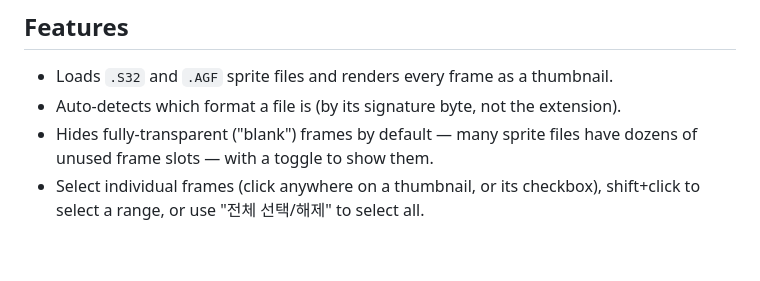
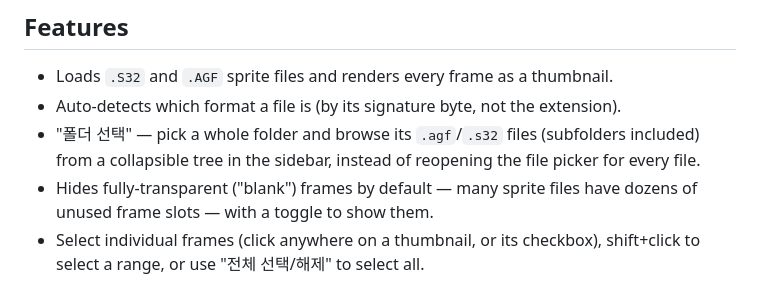
Before and after one commit to 2sem/gersang-image-extractor, a Markdown page: README.md, the part around the change. GitHub-like rendering; blank space fills up the shorter version.

Commit message:
docs: document sidebar folder-tree browsing feature
Co-Authored-By: Claude Sonnet 5 <noreply@anthropic.com>

```diff
--- a/README.md
+++ b/README.md
@@ -12,6 +12,7 @@ A single-page, no-build browser tool that extracts sprite frames from 거상(Ger
 
 - Loads `.S32` and `.AGF` sprite files and renders every frame as a thumbnail.
 - Auto-detects which format a file is (by its signature byte, not the extension).
+- "폴더 선택" — pick a whole folder and browse its `.agf`/`.s32` files (subfolders included) from a collapsible tree in the sidebar, instead of reopening the file picker for every file.
 - Hides fully-transparent ("blank") frames by default — many sprite files have dozens of unused frame slots — with a toggle to show them.
 - Select individual frames (click anywhere on a thumbnail, or its checkbox), shift+click to select a range, or use "전체 선택/해제" to select all.
 - Export selected frames, or all frames, as PNGs (downloads are staggered so the browser doesn't block a burst of simultaneous downloads).
```
Also changed, not shown: CLAUDE.md (+7 -1 lines).
